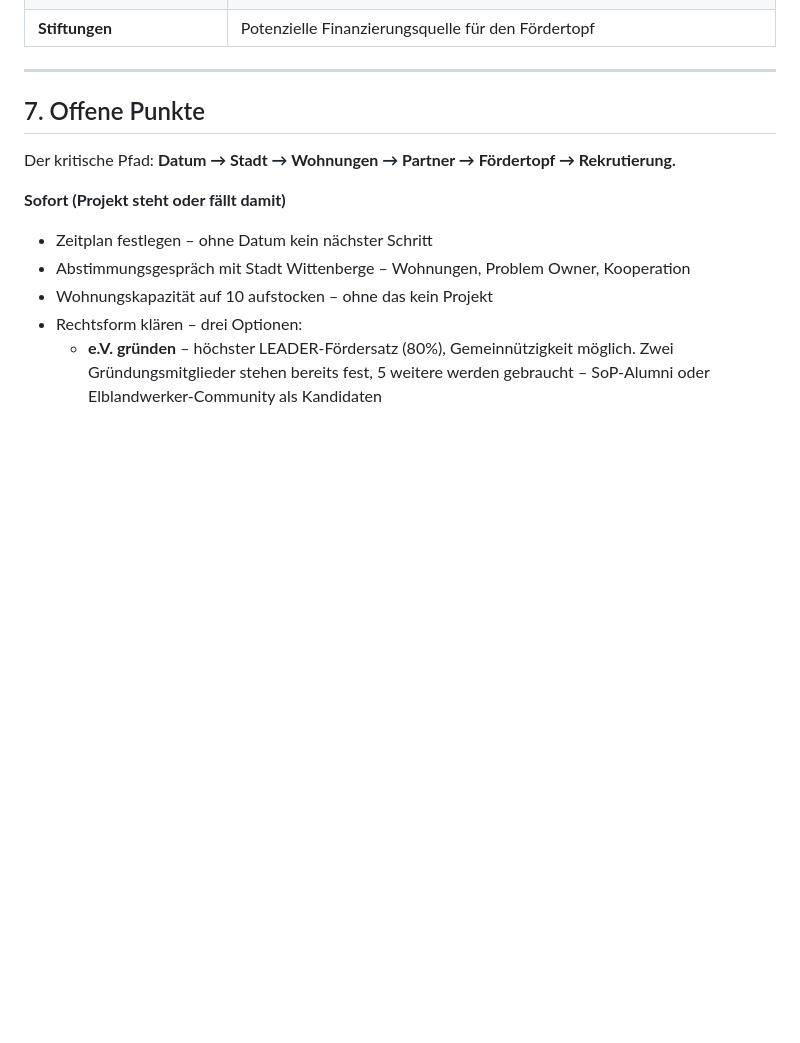
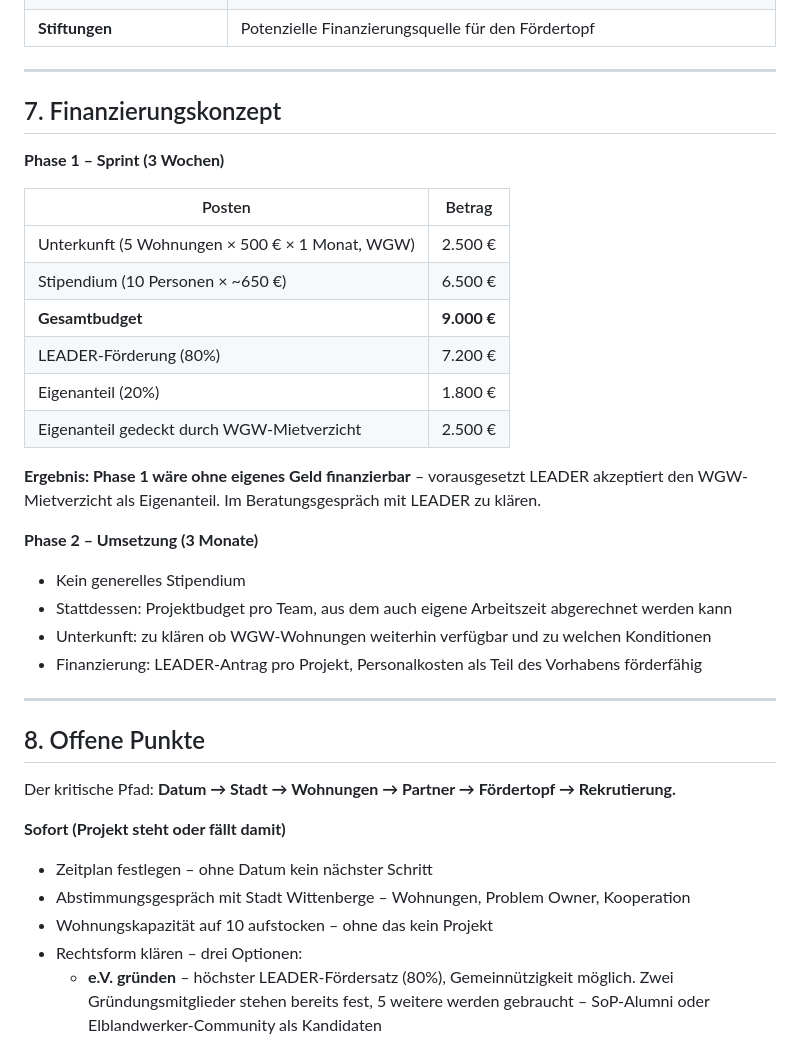
Before and after one commit to jchristlieb/wittenberge-lab, a Markdown page: README.md, the part around the change. GitHub-like rendering; blank space fills up the shorter version.

Commit message:
Finanzierungskonzept als eigenen Abschnitt hinzugefügt
Co-Authored-By: Claude Sonnet 4.6 <noreply@anthropic.com>

```diff
--- a/README.md
+++ b/README.md
@@ -154,7 +154,31 @@ Das Wittenberge Lab lebt von lokalen Partnerschaften. Die folgenden Akteure sind
 
 ---
 
-## 7. Offene Punkte
+## 7. Finanzierungskonzept
+
+**Phase 1 – Sprint (3 Wochen)**
+
+| Posten | Betrag |
+|---|---|
+| Unterkunft (5 Wohnungen × 500 € × 1 Monat, WGW) | 2.500 € |
+| Stipendium (10 Personen × ~650 €) | 6.500 € |
+| **Gesamtbudget** | **9.000 €** |
+| LEADER-Förderung (80%) | 7.200 € |
+| Eigenanteil (20%) | 1.800 € |
+| Eigenanteil gedeckt durch WGW-Mietverzicht | 2.500 € |
+
+**Ergebnis: Phase 1 wäre ohne eigenes Geld finanzierbar** – vorausgesetzt LEADER akzeptiert den WGW-Mietverzicht als Eigenanteil. Im Beratungsgespräch mit LEADER zu klären.
+
+**Phase 2 – Umsetzung (3 Monate)**
+
+- Kein generelles Stipendium
+- Stattdessen: Projektbudget pro Team, aus dem auch eigene Arbeitszeit abgerechnet werden kann
+- Unterkunft: zu klären ob WGW-Wohnungen weiterhin verfügbar und zu welchen Konditionen
+- Finanzierung: LEADER-Antrag pro Projekt, Personalkosten als Teil des Vorhabens förderfähig
+
+---
+
+## 8. Offene Punkte
 
 Der kritische Pfad: **Datum → Stadt → Wohnungen → Partner → Fördertopf → Rekrutierung.**
 
```
